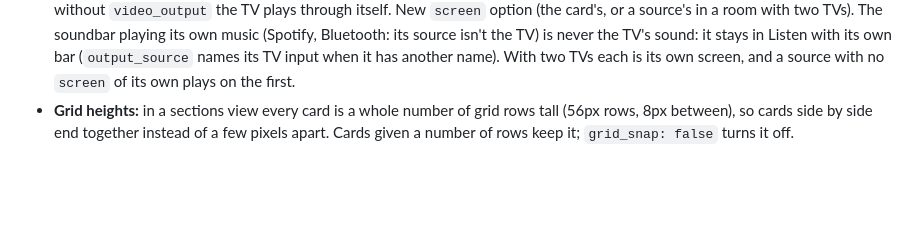
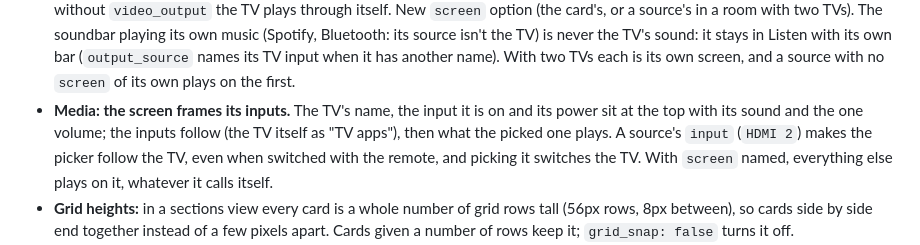
Before and after one commit to gabrielmazor/lovelace-savvy-cards, a Markdown page: CHANGELOG.md, the part around the change. Rendered like a GitHub page; blank space fills up the shorter version.

```diff
--- a/CHANGELOG.md
+++ b/CHANGELOG.md
@@ -15,6 +15,10 @@
   (Spotify, Bluetooth: its source isn't the TV) is never the TV's sound: it stays in Listen with its own bar
   (`output_source` names its TV input when it has another name). With two TVs each is its own screen, and a
   source with no `screen` of its own plays on the first.
+- **Media: the screen frames its inputs.** The TV's name, the input it is on and its power sit at the top with
+  its sound and the one volume; the inputs follow (the TV itself as "TV apps"), then what the picked one plays.
+  A source's `input` (`HDMI 2`) makes the picker follow the TV, even when switched with the remote, and picking
+  it switches the TV. With `screen` named, everything else plays on it, whatever it calls itself.
 - **Grid heights:** in a sections view every card is a whole number of grid rows tall (56px rows, 8px between),
   so cards side by side end together instead of a few pixels apart. Cards given a number of rows keep it;
   `grid_snap: false` turns it off.
```
Also changed, not shown: README.md (+8 -1 lines), docs/images/media-sources-dark.png, docs/images/media-sources-light.png, 4 other files.
